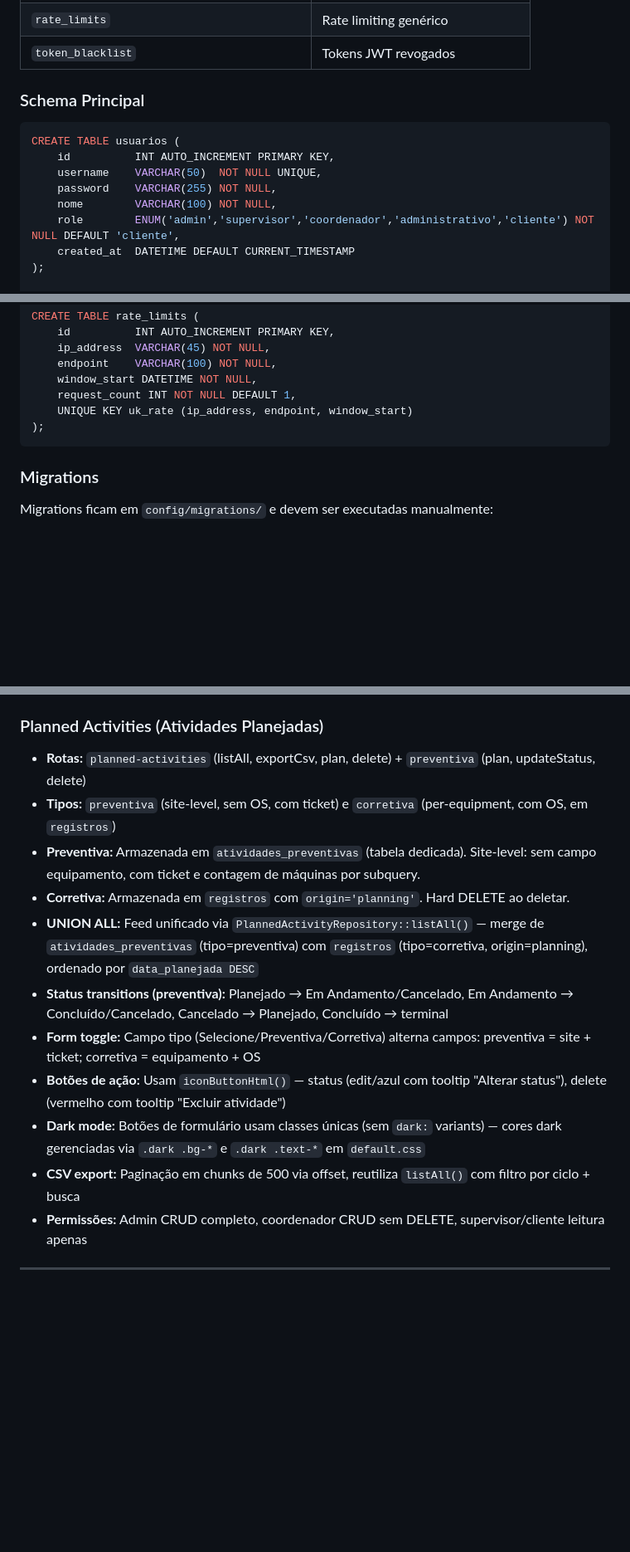
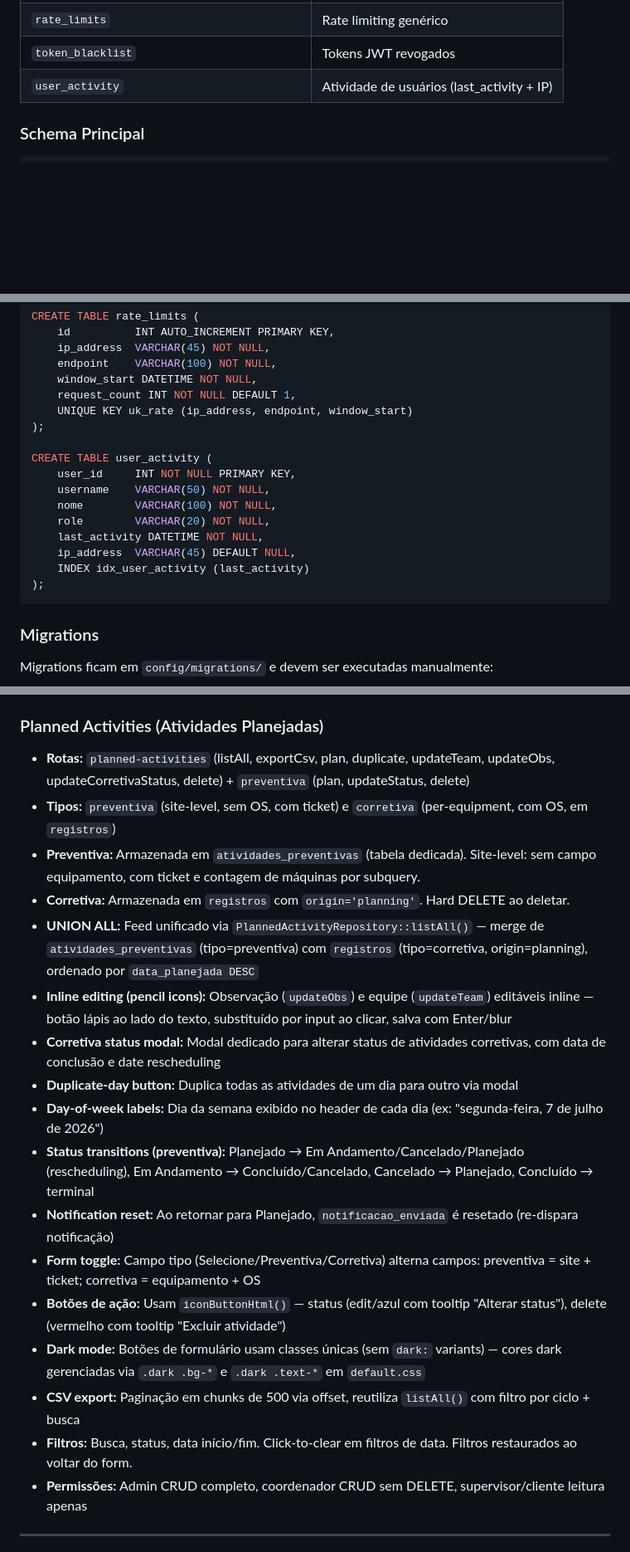
Before and after one commit to glaulher/Rubble, a Markdown page: docs.md, 3 parts joined by grey strips. Shown at 83% size. GitHub-like rendering; blank space fills up the shorter version.

````diff
--- a/docs.md
+++ b/docs.md
@@ -649,19 +703,11 @@ Request → CorsMiddleware → AuthMiddleware → RateLimitMiddleware → Router
 | `login_attempts` | Rate limiting login |
 | `rate_limits` | Rate limiting genérico |
 | `token_blacklist` | Tokens JWT revogados |
+| `user_activity` | Atividade de usuários (last_activity + IP) |
 
 ### Schema Principal
 
 ```sql
-CREATE TABLE usuarios (
-    id          INT AUTO_INCREMENT PRIMARY KEY,
-    username    VARCHAR(50)  NOT NULL UNIQUE,
-    password    VARCHAR(255) NOT NULL,
-    nome        VARCHAR(100) NOT NULL,
-    role        ENUM('admin','supervisor','coordenador','administrativo','cliente') NOT NULL DEFAULT 'cliente',
-    created_at  DATETIME DEFAULT CURRENT_TIMESTAMP
-);
-
 CREATE TABLE scm (
     id              INT AUTO_INCREMENT PRIMARY KEY,
     scm             VARCHAR(100) NOT NULL UNIQUE,
@@ -742,6 +788,16 @@ CREATE TABLE rate_limits (
     request_count INT NOT NULL DEFAULT 1,
     UNIQUE KEY uk_rate (ip_address, endpoint, window_start)
 );
+
+CREATE TABLE user_activity (
+    user_id     INT NOT NULL PRIMARY KEY,
+    username    VARCHAR(50) NOT NULL,
+    nome        VARCHAR(100) NOT NULL,
+    role        VARCHAR(20) NOT NULL,
+    last_activity DATETIME NOT NULL,
+    ip_address  VARCHAR(45) DEFAULT NULL,
+    INDEX idx_user_activity (last_activity)
+);
 ```
 
 ### Migrations
@@ -883,16 +942,22 @@ Principais migrations:
 
 ### Planned Activities (Atividades Planejadas)
 
-- **Rotas:** `planned-activities` (listAll, exportCsv, plan, delete) + `preventiva` (plan, updateStatus, delete)
+- **Rotas:** `planned-activities` (listAll, exportCsv, plan, duplicate, updateTeam, updateObs, updateCorretivaStatus, delete) + `preventiva` (plan, updateStatus, delete)
 - **Tipos:** `preventiva` (site-level, sem OS, com ticket) e `corretiva` (per-equipment, com OS, em `registros`)
 - **Preventiva:** Armazenada em `atividades_preventivas` (tabela dedicada). Site-level: sem campo equipamento, com ticket e contagem de máquinas por subquery.
 - **Corretiva:** Armazenada em `registros` com `origin='planning'`. Hard DELETE ao deletar.
 - **UNION ALL:** Feed unificado via `PlannedActivityRepository::listAll()` — merge de `atividades_preventivas` (tipo=preventiva) com `registros` (tipo=corretiva, origin=planning), ordenado por `data_planejada DESC`
-- **Status transitions (preventiva):** Planejado → Em Andamento/Cancelado, Em Andamento → Concluído/Cancelado, Cancelado → Planejado, Concluído → terminal
+- **Inline editing (pencil icons):** Observação (`updateObs`) e equipe (`updateTeam`) editáveis inline — botão lápis ao lado do texto, substituído por input ao clicar, salva com Enter/blur
+- **Corretiva status modal:** Modal dedicado para alterar status de atividades corretivas, com data de conclusão e date rescheduling
+- **Duplicate-day button:** Duplica todas as atividades de um dia para outro via modal
+- **Day-of-week labels:** Dia da semana exibido no header de cada dia (ex: "segunda-feira, 7 de julho de 2026")
+- **Status transitions (preventiva):** Planejado → Em Andamento/Cancelado/Planejado (rescheduling), Em Andamento → Concluído/Cancelado, Cancelado → Planejado, Concluído → terminal
+- **Notification reset:** Ao retornar para Planejado, `notificacao_enviada` é resetado (re-dispara notificação)
 - **Form toggle:** Campo tipo (Selecione/Preventiva/Corretiva) alterna campos: preventiva = site + ticket; corretiva = equipamento + OS
 - **Botões de ação:** Usam `iconButtonHtml()` — status (edit/azul com tooltip "Alterar status"), delete (vermelho com tooltip "Excluir atividade")
 - **Dark mode:** Botões de formulário usam classes únicas (sem `dark:` variants) — cores dark gerenciadas via `.dark .bg-*` e `.dark .text-*` em `default.css`
 - **CSV export:** Paginação em chunks de 500 via offset, reutiliza `listAll()` com filtro por ciclo + busca
+- **Filtros:** Busca, status, data início/fim. Click-to-clear em filtros de data. Filtros restaurados ao voltar do form.
 - **Permissões:** Admin CRUD completo, coordenador CRUD sem DELETE, supervisor/cliente leitura apenas
 
 ---
````
Also changed, not shown: other parts of docs.md (+79 -9 lines), README.md (+5 -4 lines).
